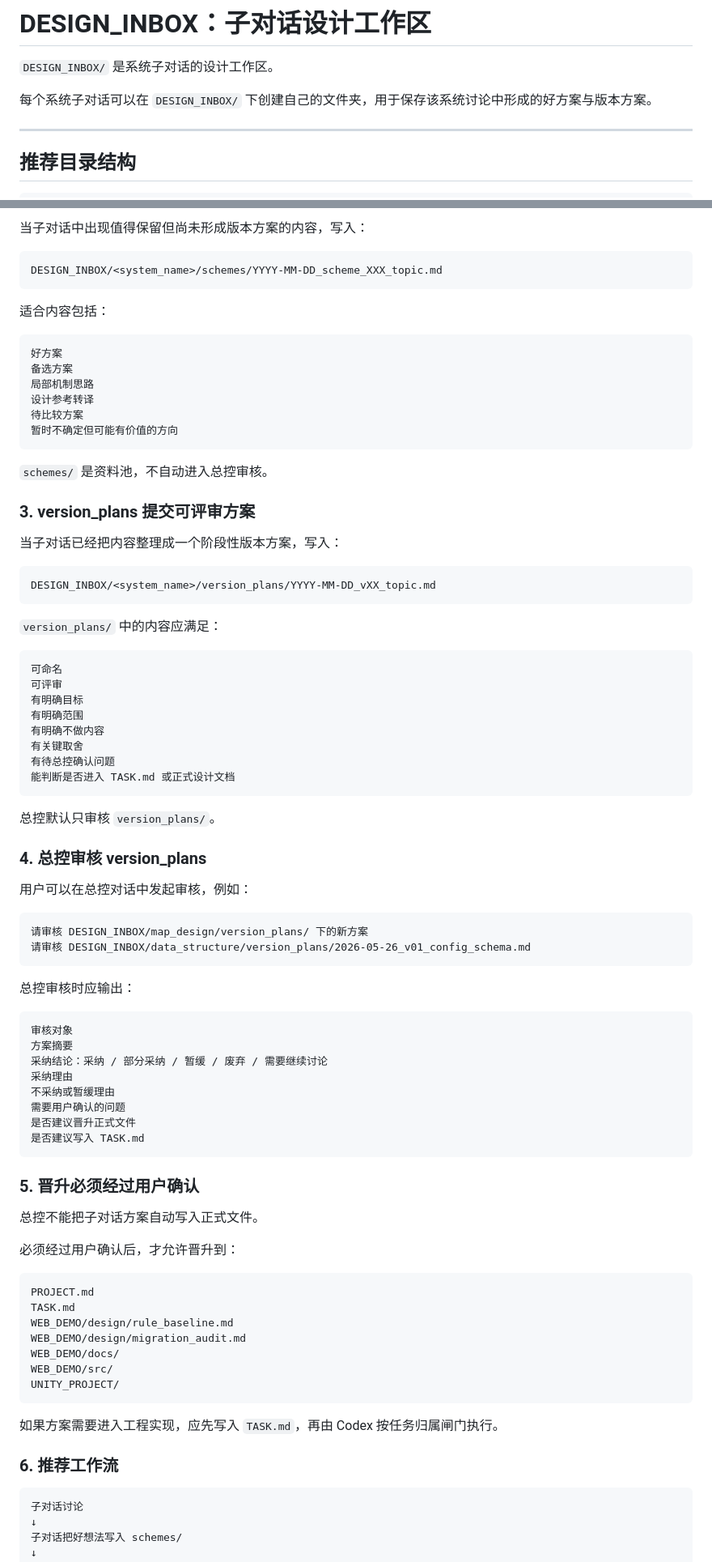
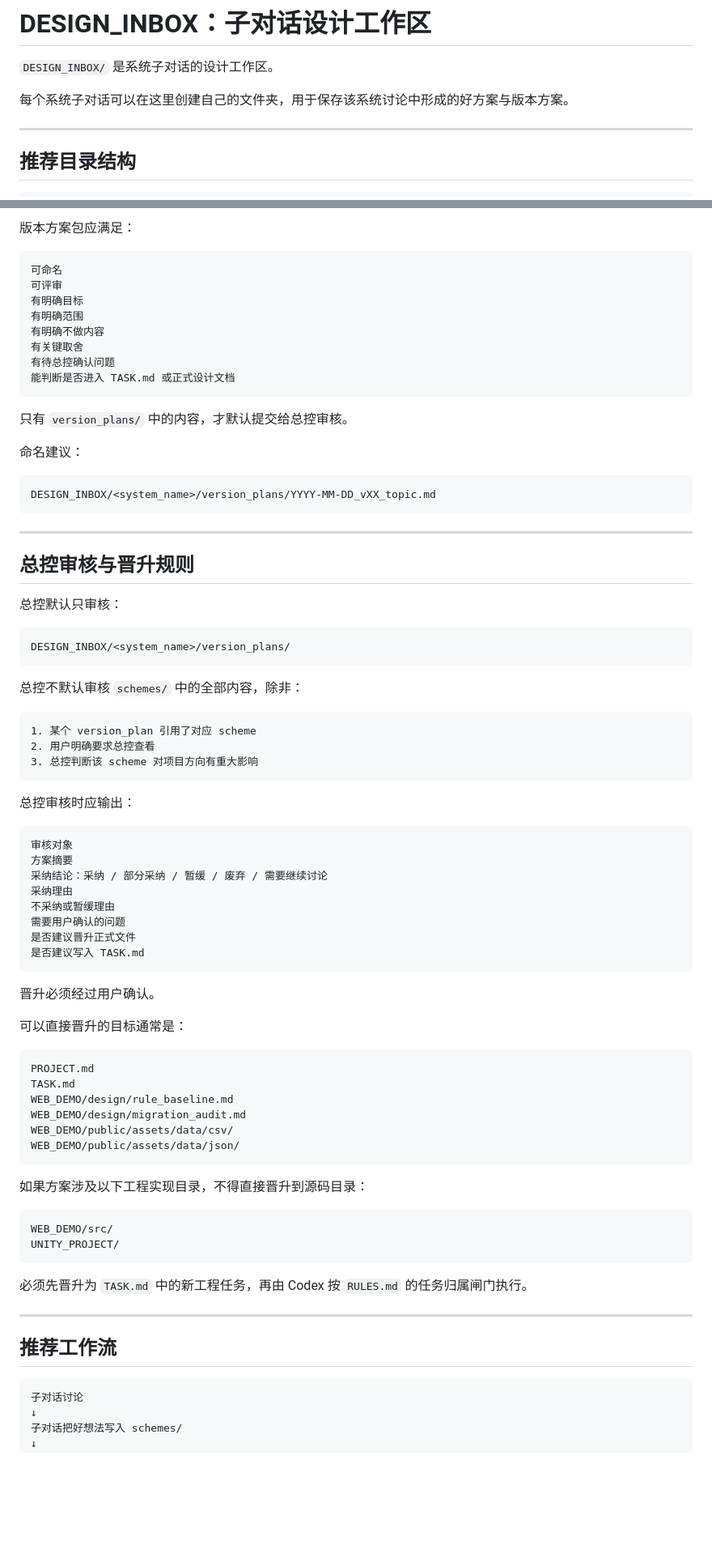
Before and after one commit to fengtingzhe/game-template, a Markdown page: DESIGN_INBOX/README.md, 2 parts joined by grey strips. Shown at 81% size. Rendered like a GitHub page; blank space fills up the shorter version.

Commit message:
Clarify DESIGN_INBOX promotion rules and shorten README

````diff
--- a/DESIGN_INBOX/README.md
+++ b/DESIGN_INBOX/README.md
@@ -2,7 +2,7 @@
 
 `DESIGN_INBOX/` 是系统子对话的设计工作区。
 
-每个系统子对话可以在 `DESIGN_INBOX/` 下创建自己的文件夹，用于保存该系统讨论中形成的好方案与版本方案。
+每个系统子对话可以在这里创建自己的文件夹，用于保存该系统讨论中形成的好方案与版本方案。
 
 ---
 
@@ -118,31 +101,4 @@ UNITY_PROJECT/
-当子对话中出现值得保留但尚未形成版本方案的内容，写入：
-
-```text
-DESIGN_INBOX/<system_name>/schemes/YYYY-MM-DD_scheme_XXX_topic.md
-```
-
-适合内容包括：
-
-```text
-好方案
-备选方案
-局部机制思路
-设计参考转译
-待比较方案
-暂时不确定但可能有价值的方向
-```
-
-`schemes/` 是资料池，不自动进入总控审核。
-
-### 3. version_plans 提交可评审方案
-
-当子对话已经把内容整理成一个阶段性版本方案，写入：
-
-```text
-DESIGN_INBOX/<system_name>/version_plans/YYYY-MM-DD_vXX_topic.md
-```
-
-`version_plans/` 中的内容应满足：
+版本方案包应满足：
 
 ```text
 可命名
@@ -155,15 +111,30 @@ DESIGN_INBOX/<system_name>/version_plans/YYYY-MM-DD_vXX_topic.md
 能判断是否进入 TASK.md 或正式设计文档
 ```
 
-总控默认只审核 `version_plans/`。
+只有 `version_plans/` 中的内容，才默认提交给总控审核。
 
-### 4. 总控审核 version_plans
-
-用户可以在总控对话中发起审核，例如：
+命名建议：
 
 ```text
-请审核 DESIGN_INBOX/map_design/version_plans/ 下的新方案
-请审核 DESIGN_INBOX/data_structure/version_plans/2026-05-26_v01_config_schema.md
+DESIGN_INBOX/<system_name>/version_plans/YYYY-MM-DD_vXX_topic.md
+```
+
+---
+
+## 总控审核与晋升规则
+
+总控默认只审核：
+
+```text
+DESIGN_INBOX/<system_name>/version_plans/
+```
+
+总控不默认审核 `schemes/` 中的全部内容，除非：
+
+```text
+1. 某个 version_plan 引用了对应 scheme
+2. 用户明确要求总控查看
+3. 总控判断该 scheme 对项目方向有重大影响
 ```
 
 总控审核时应输出：
@@ -179,25 +150,31 @@ DESIGN_INBOX/<system_name>/version_plans/YYYY-MM-DD_vXX_topic.md
 是否建议写入 TASK.md
 ```
 
-### 5. 晋升必须经过用户确认
+晋升必须经过用户确认。
 
-总控不能把子对话方案自动写入正式文件。
-
-必须经过用户确认后，才允许晋升到：
+可以直接晋升的目标通常是：
 
 ```text
 PROJECT.md
 TASK.md
 WEB_DEMO/design/rule_baseline.md
 WEB_DEMO/design/migration_audit.md
-WEB_DEMO/docs/
+WEB_DEMO/public/assets/data/csv/
+WEB_DEMO/public/assets/data/json/
+```
+
+如果方案涉及以下工程实现目录，不得直接晋升到源码目录：
+
+```text
 WEB_DEMO/src/
 UNITY_PROJECT/
 ```
 
-如果方案需要进入工程实现，应先写入 `TASK.md`，再由 Codex 按任务归属闸门执行。
+必须先晋升为 `TASK.md` 中的新工程任务，再由 Codex 按 `RULES.md` 的任务归属闸门执行。
 
-### 6. 推荐工作流
+---
+
+## 推荐工作流
 
 ```text
 子对话讨论
````
Also changed, not shown: other parts of DESIGN_INBOX/README.md (+47 -133 lines).
